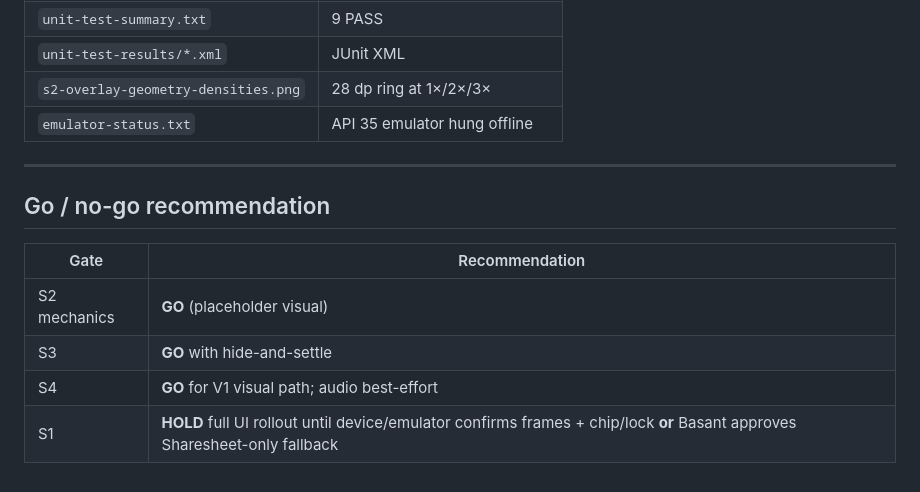
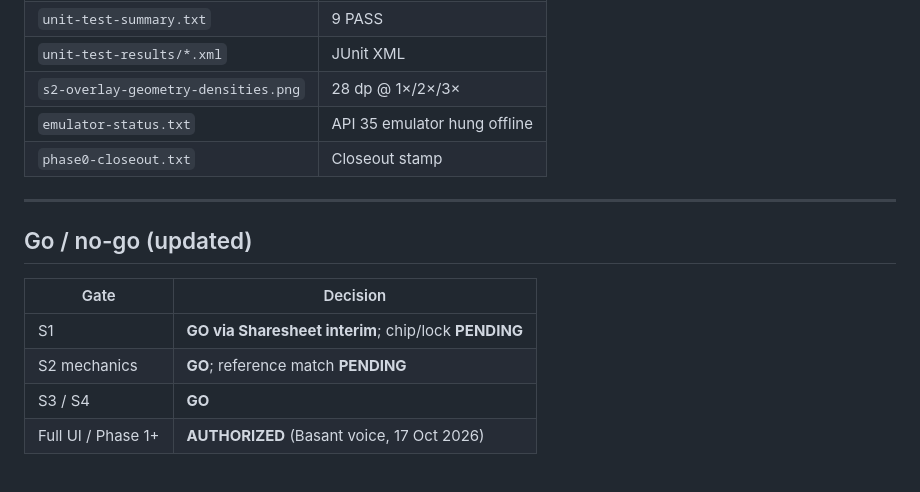
Before and after one commit to basantsd/OBZRai, a Markdown page: docs/phase0-spike-results.md, the part around one of its changes. Drawn GitHub-style.

```diff
--- a/docs/phase0-spike-results.md
+++ b/docs/phase0-spike-results.md
@@ -126,15 +96,16 @@ No `.github/workflows` added.
 | `unit-test-summary.txt` | 9 PASS |
 | `unit-test-results/*.xml` | JUnit XML |
-| `s2-overlay-geometry-densities.png` | 28 dp ring at 1×/2×/3× |
+| `s2-overlay-geometry-densities.png` | 28 dp @ 1×/2×/3× |
 | `emulator-status.txt` | API 35 emulator hung offline |
+| `phase0-closeout.txt` | Closeout stamp |
 
 ---
 
-## Go / no-go recommendation
+## Go / no-go (updated)
 
-| Gate | Recommendation |
+| Gate | Decision |
 |---|---|
-| S2 mechanics | **GO** (placeholder visual) |
-| S3 | **GO** with hide-and-settle |
-| S4 | **GO** for V1 visual path; audio best-effort |
-| S1 | **HOLD** full UI rollout until device/emulator confirms frames + chip/lock **or** Basant approves Sharesheet-only fallback |
+| S1 | **GO via Sharesheet interim**; chip/lock **PENDING** |
+| S2 mechanics | **GO**; reference match **PENDING** |
+| S3 / S4 | **GO** |
+| Full UI / Phase 1+ | **AUTHORIZED** (Basant voice, 17 Oct 2026) |
```
Also changed, not shown: other parts of docs/phase0-spike-results.md (+42 -72 lines), docs/plans/obzrai-execution-plan-v2.1.md (added, +242 -0 lines).
